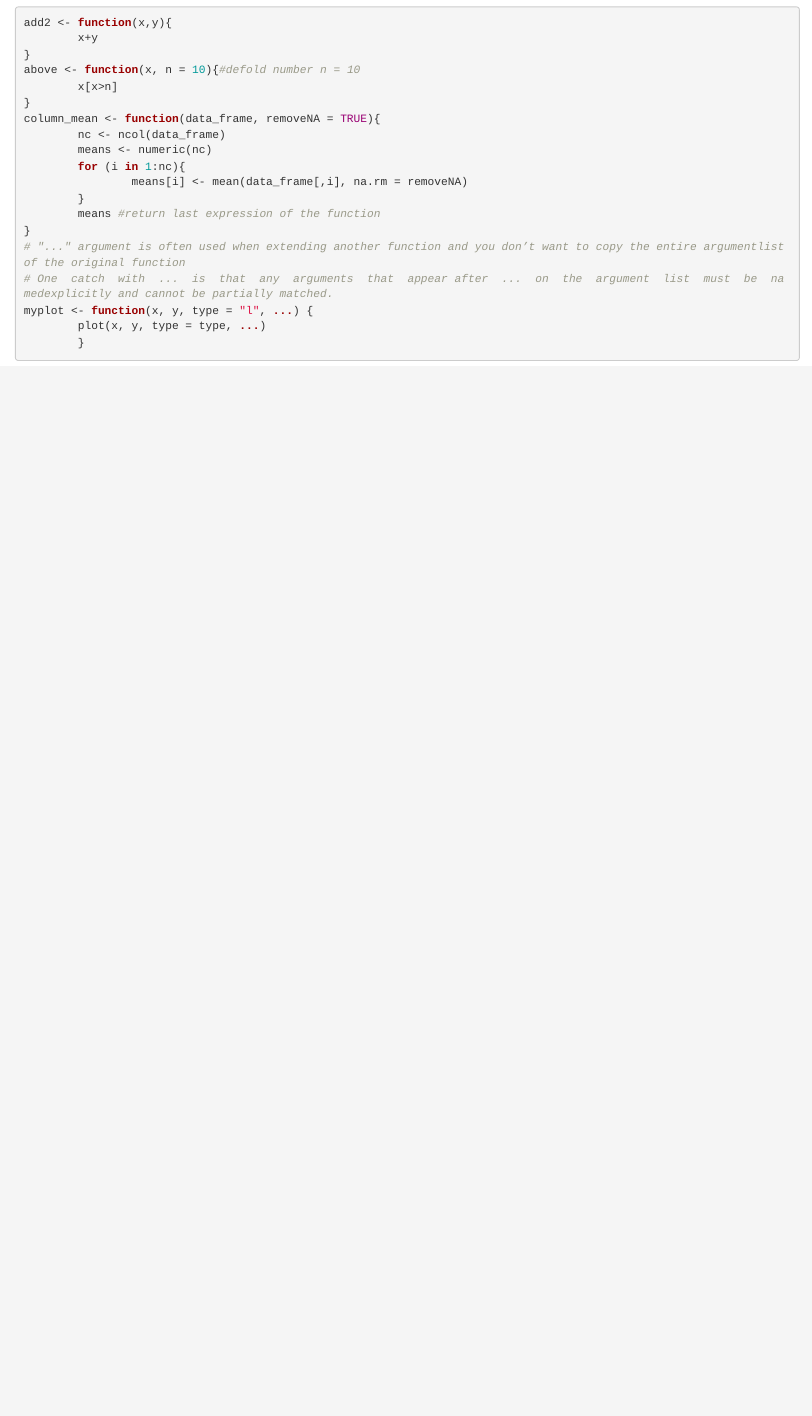
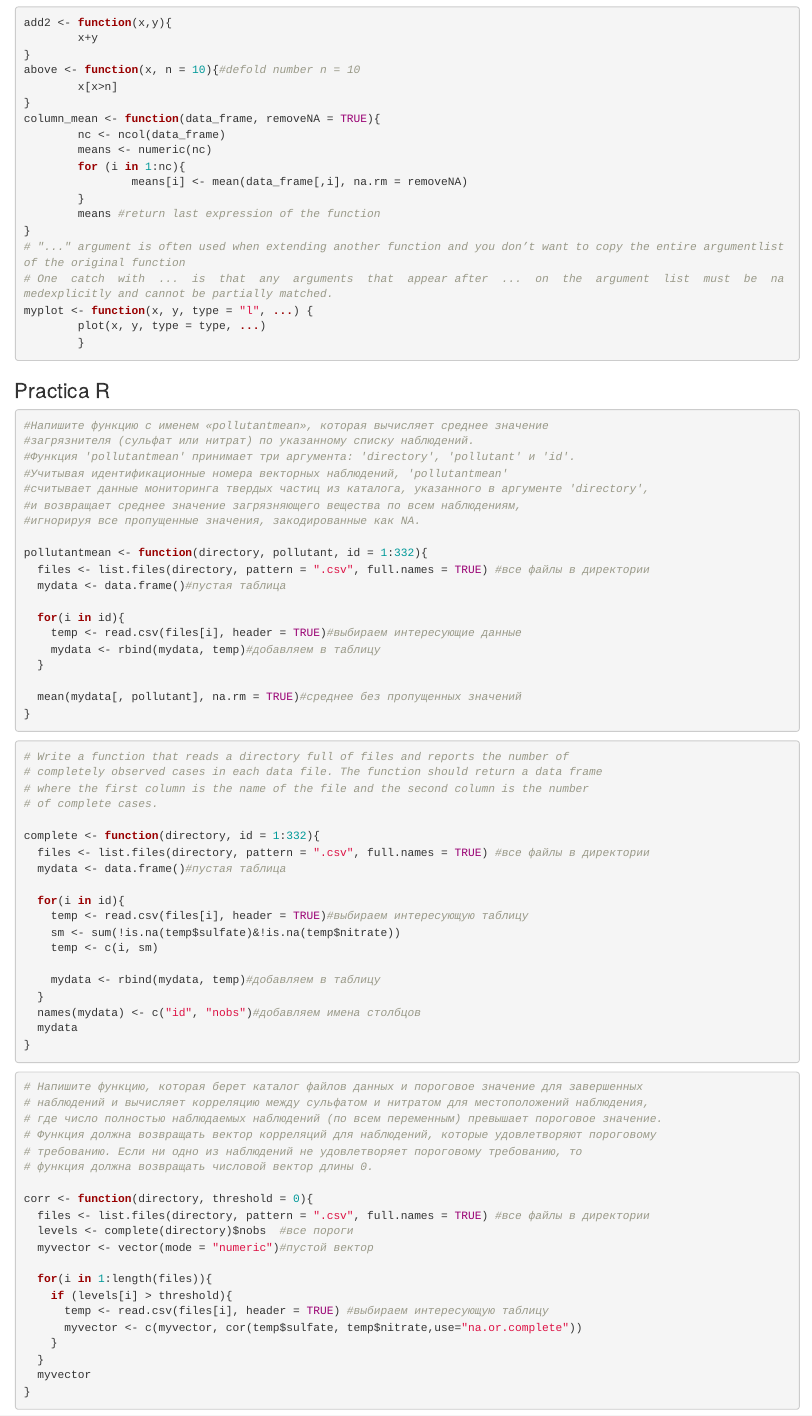
Before and after one commit to IngaMal/datasciencecoursera, an R Markdown document (R_course_notes.Rmd): the page in a window 1100 px wide, from 10240 px down. Rendered offline with R 4.5, knitr and Pandoc, with nearby package versions; code that draws random numbers runs with fixed seeds of ours; some code elsewhere in the file could not run offline.

Commit message:
Добавлены задачи из Programming Assignment

````diff
--- a/R_course_notes.Rmd
+++ b/R_course_notes.Rmd
@@ -297,3 +297,71 @@ myplot <- function(x, y, type = "l", ...) {
         plot(x, y, type = type, ...)
         }
 ```
+
+### Practica R
+```{r}
+#Напишите функцию с именем «pollutantmean», которая вычисляет среднее значение
+#загрязнителя (сульфат или нитрат) по указанному списку наблюдений.
+#Функция 'pollutantmean' принимает три аргумента: 'directory', 'pollutant' и 'id'.
+#Учитывая идентификационные номера векторных наблюдений, 'pollutantmean'
+#считывает данные мониторинга твердых частиц из каталога, указанного в аргументе 'directory',
+#и возвращает среднее значение загрязняющего вещества по всем наблюдениям,
+#игнорируя все пропущенные значения, закодированные как NA.
+
+pollutantmean <- function(directory, pollutant, id = 1:332){
+  files <- list.files(directory, pattern = ".csv", full.names = TRUE) #все файлы в директории
+  mydata <- data.frame()#пустая таблица
+
+  for(i in id){
+    temp <- read.csv(files[i], header = TRUE)#выбираем интересующие данные
+    mydata <- rbind(mydata, temp)#добавляем в таблицу
+  }
+
+  mean(mydata[, pollutant], na.rm = TRUE)#среднее без пропущенных значений
+}
+```
+
+```{r}
+# Write a function that reads a directory full of files and reports the number of
+# completely observed cases in each data file. The function should return a data frame
+# where the first column is the name of the file and the second column is the number
+# of complete cases.
+
+complete <- function(directory, id = 1:332){
+  files <- list.files(directory, pattern = ".csv", full.names = TRUE) #все файлы в директории
+  mydata <- data.frame()#пустая таблица
+
+  for(i in id){
+    temp <- read.csv(files[i], header = TRUE)#выбираем интересующую таблицу
+    sm <- sum(!is.na(temp$sulfate)&!is.na(temp$nitrate))
+    temp <- c(i, sm)
+
+    mydata <- rbind(mydata, temp)#добавляем в таблицу
+  }
+  names(mydata) <- c("id", "nobs")#добавляем имена столбцов
+  mydata
+}
+```
+
+```{r}
+# Напишите функцию, которая берет каталог файлов данных и пороговое значение для завершенных
+# наблюдений и вычисляет корреляцию между сульфатом и нитратом для местоположений наблюдения,
+# где число полностью наблюдаемых наблюдений (по всем переменным) превышает пороговое значение.
+# Функция должна возвращать вектор корреляций для наблюдений, которые удовлетворяют пороговому
+# требованию. Если ни одно из наблюдений не удовлетворяет пороговому требованию, то
+# функция должна возвращать числовой вектор длины 0.
+
+corr <- function(directory, threshold = 0){
+  files <- list.files(directory, pattern = ".csv", full.names = TRUE) #все файлы в директории
+  levels <- complete(directory)$nobs  #все пороги
+  myvector <- vector(mode = "numeric")#пустой вектор
+
+  for(i in 1:length(files)){
+    if (levels[i] > threshold){
+      temp <- read.csv(files[i], header = TRUE) #выбираем интересующую таблицу
+      myvector <- c(myvector, cor(temp$sulfate, temp$nitrate,use="na.or.complete"))
+    }
+  }
+  myvector
+}
+```
````
